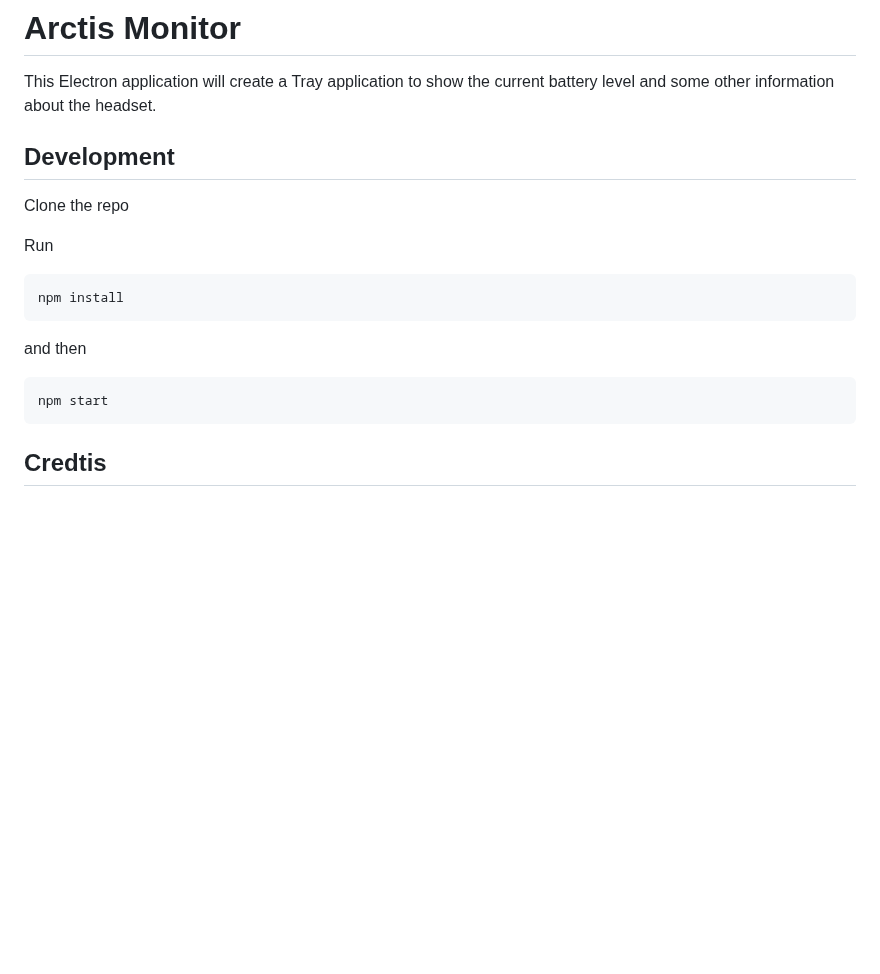
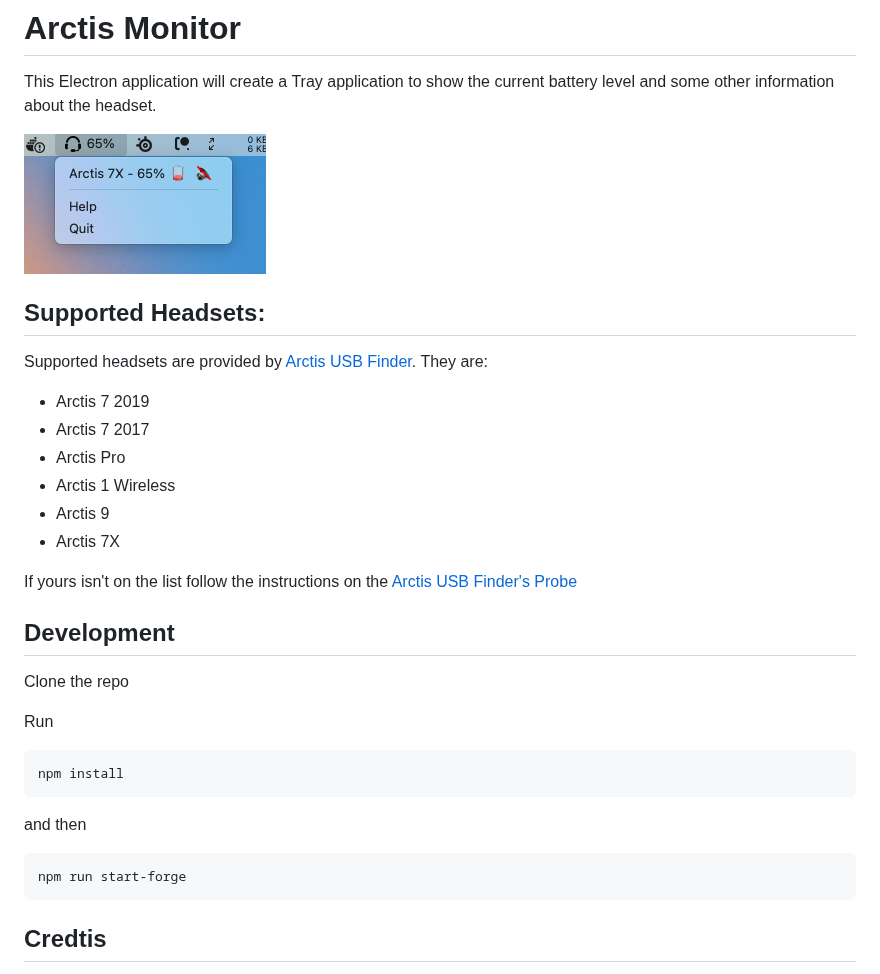
Before and after one commit to richrace/arctis-monitor, a Markdown page: README.md, the part around the change. Rendered like a GitHub page; pictures changed too: docs/arctis-monitor.png (added); blank space fills up the shorter version.

````diff
--- a/README.md
+++ b/README.md
@@ -1,6 +1,21 @@
 # Arctis Monitor
 
 This Electron application will create a Tray application to show the current battery level and some other information about the headset.
+
+![Screen shot showing the app, with battery percentage, help and quit actions](docs/arctis-monitor.png)
+
+## Supported Headsets:
+
+Supported headsets are provided by [Arctis USB Finder](https://github.com/richrace/arctis-usb-finder). They are:
+
+* Arctis 7 2019
+* Arctis 7 2017
+* Arctis Pro
+* Arctis 1 Wireless
+* Arctis 9
+* Arctis 7X
+
+If yours isn't on the list follow the instructions on the [Arctis USB Finder's Probe](https://github.com/richrace/arctis-usb-finder#probe)
 
 ## Development
 
@@ -13,7 +28,7 @@ npm install
 
 and then
 ```
-npm start
+npm run start-forge
 ```
 
 ## Credtis
````
Also changed, not shown: 5 other files.
